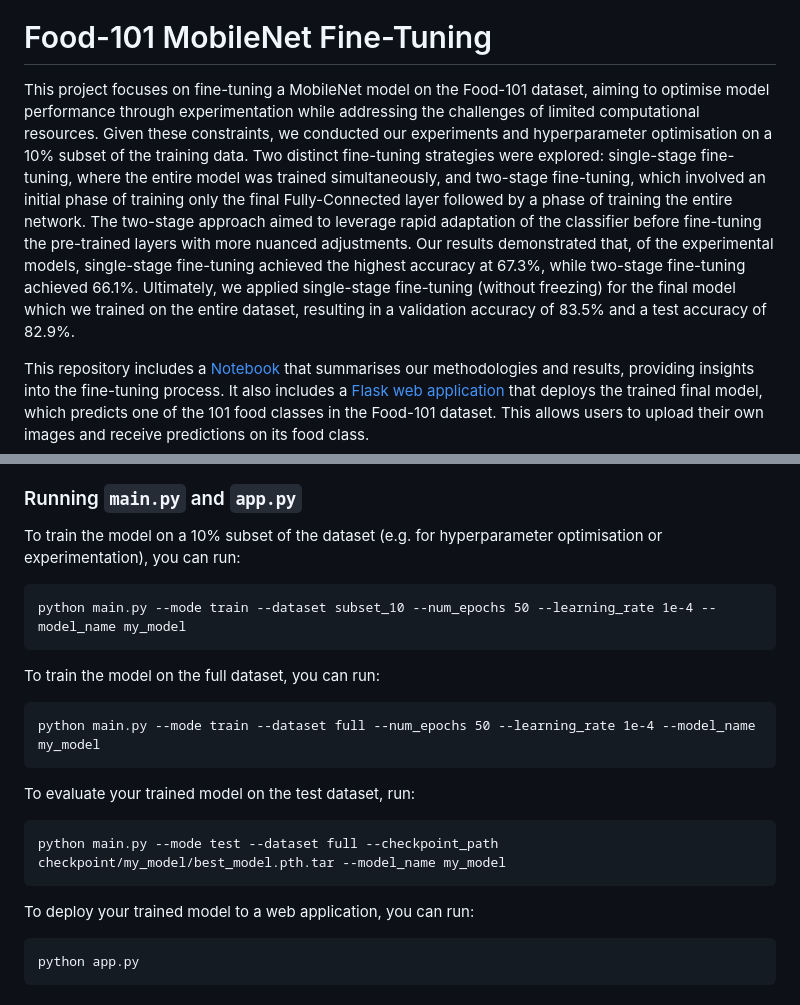
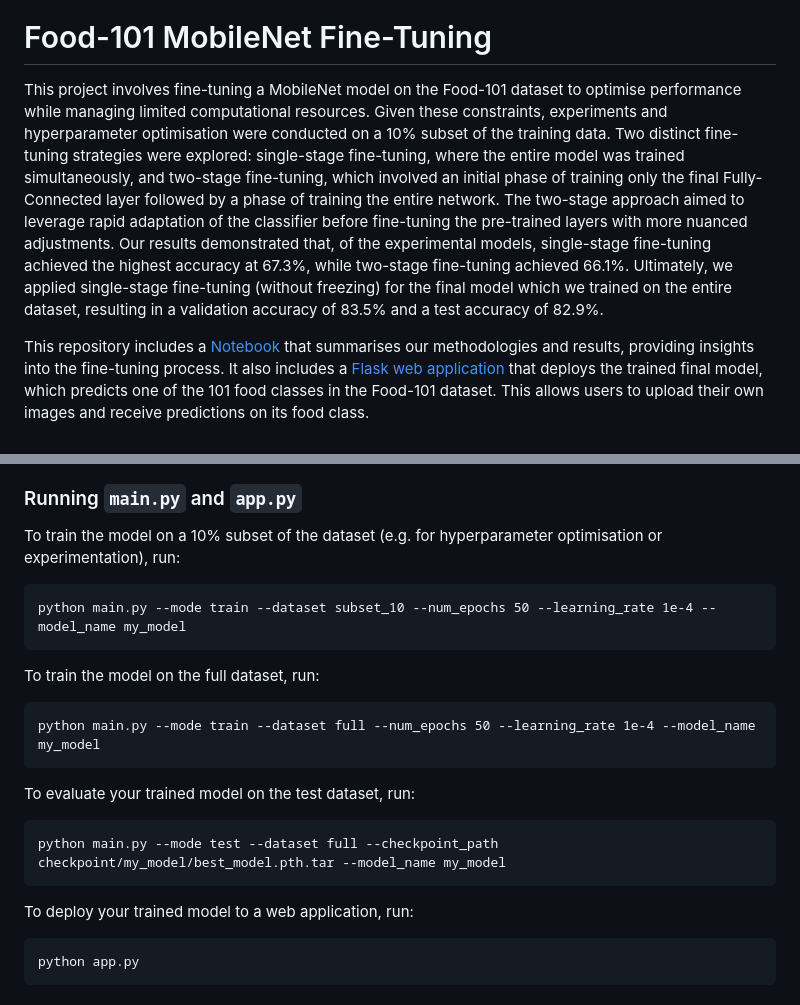
Before and after one commit to gordon801/mobile-net-food-101, a Markdown page: README.md, 2 parts joined by grey strips. Rendered like a GitHub page.

````diff
--- a/README.md
+++ b/README.md
@@ -2,7 +2,7 @@
 
 # Food-101 MobileNet Fine-Tuning
 
-This project focuses on fine-tuning a MobileNet model on the Food-101 dataset, aiming to optimise model performance through experimentation while addressing the challenges of limited computational resources. Given these constraints, we conducted our experiments and hyperparameter optimisation on a 10% subset of the training data. Two distinct fine-tuning strategies were explored: single-stage fine-tuning, where the entire model was trained simultaneously, and two-stage fine-tuning, which involved an initial phase of training only the final Fully-Connected layer followed by a phase of training the entire network. The two-stage approach aimed to leverage rapid adaptation of the classifier before fine-tuning the pre-trained layers with more nuanced adjustments. Our results demonstrated that, of the experimental models, single-stage fine-tuning achieved the highest accuracy at 67.3%, while two-stage fine-tuning achieved 66.1%. Ultimately, we applied single-stage fine-tuning (without freezing) for the final model which we trained on the entire dataset, resulting in a validation accuracy of 83.5% and a test accuracy of 82.9%.
+This project involves fine-tuning a MobileNet model on the Food-101 dataset to optimise performance while managing limited computational resources. Given these constraints, experiments and hyperparameter optimisation were conducted on a 10% subset of the training data. Two distinct fine-tuning strategies were explored: single-stage fine-tuning, where the entire model was trained simultaneously, and two-stage fine-tuning, which involved an initial phase of training only the final Fully-Connected layer followed by a phase of training the entire network. The two-stage approach aimed to leverage rapid adaptation of the classifier before fine-tuning the pre-trained layers with more nuanced adjustments. Our results demonstrated that, of the experimental models, single-stage fine-tuning achieved the highest accuracy at 67.3%, while two-stage fine-tuning achieved 66.1%. Ultimately, we applied single-stage fine-tuning (without freezing) for the final model which we trained on the entire dataset, resulting in a validation accuracy of 83.5% and a test accuracy of 82.9%.
 
 This repository includes a [Notebook](https://github.com/gordon801/mobile-net-food-101/blob/main/mobile-net-food-101.ipynb) that summarises our methodologies and results, providing insights into the fine-tuning process. It also includes a [Flask web application](https://github.com/gordon801/mobile-net-food-101/blob/main/app.py) that deploys the trained final model, which predicts one of the 101 food classes in the Food-101 dataset. This allows users to upload their own images and receive predictions on its food class.
 
@@ -48,11 +48,11 @@ This model was trained and tested on the FOOD-101 dataset, which consists of 101
 - `app.py`: A Flask application for predicting food class labels from input images using the fine-tuned MobileNet model.
 
 ### Running `main.py` and `app.py`
-To train the model on a 10% subset of the dataset (e.g. for hyperparameter optimisation or experimentation), you can run:
+To train the model on a 10% subset of the dataset (e.g. for hyperparameter optimisation or experimentation), run:
 ```
 python main.py --mode train --dataset subset_10 --num_epochs 50 --learning_rate 1e-4 --model_name my_model
 ```
-To train the model on the full dataset, you can run:
+To train the model on the full dataset, run:
 ```
 python main.py --mode train --dataset full --num_epochs 50 --learning_rate 1e-4 --model_name my_model
 ```
@@ -60,7 +60,7 @@ To evaluate your trained model on the test dataset, run:
 ```
 python main.py --mode test --dataset full --checkpoint_path checkpoint/my_model/best_model.pth.tar --model_name my_model
 ```
-To deploy your trained model to a web application, you can run:
+To deploy your trained model to a web application, run:
 ```
 python app.py
 ```
````
